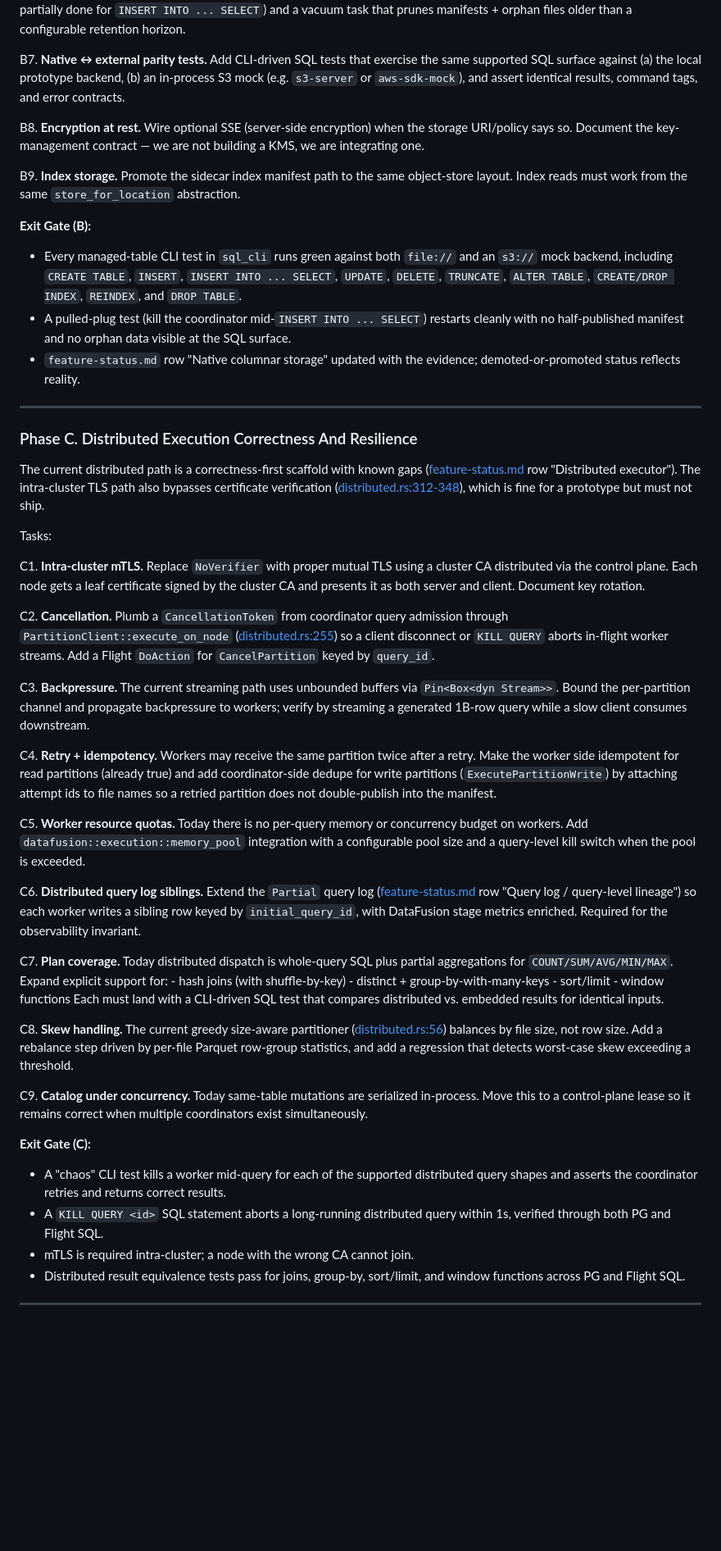
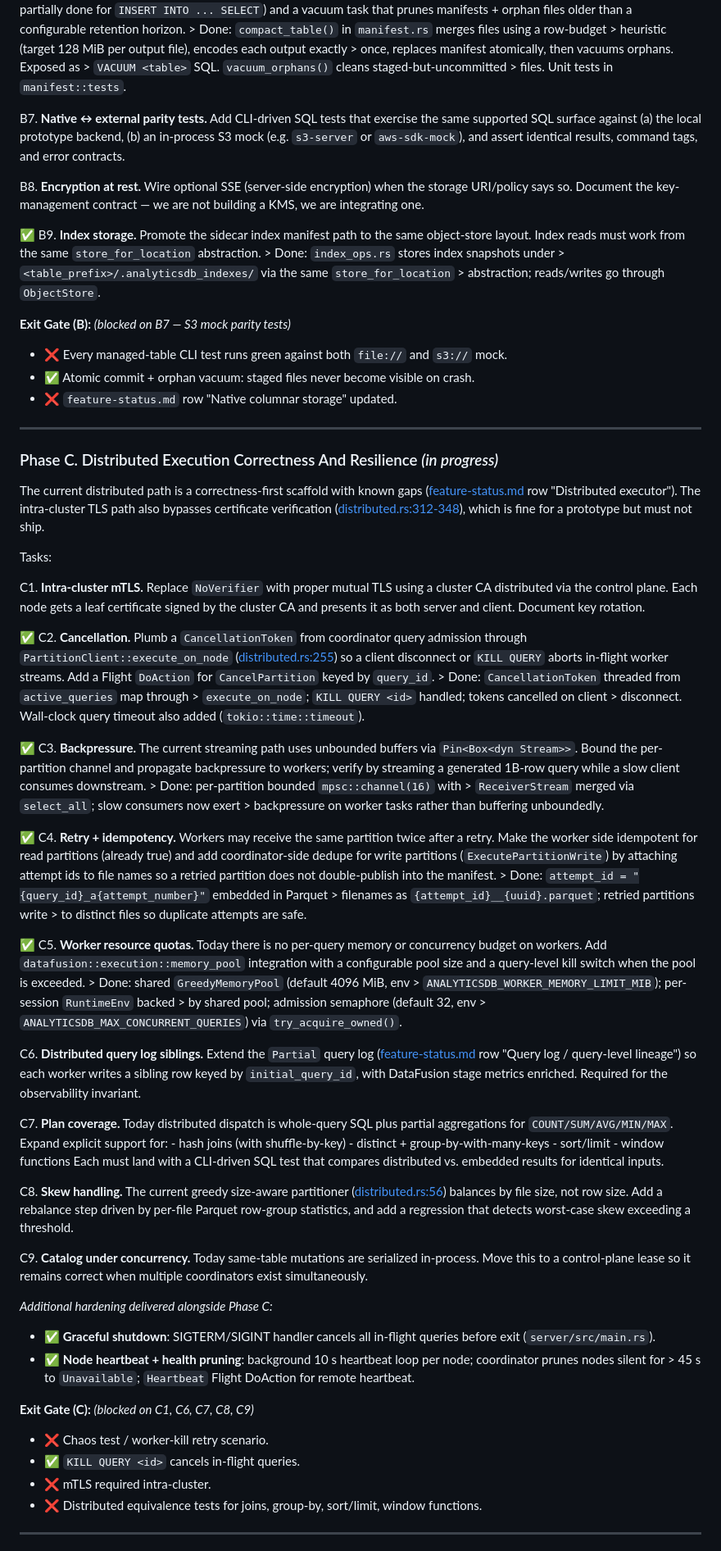
Before and after one commit to JonathanFarina/AnalyticsDB, a Markdown page: move-to-production.md, the part around one of its changes. Shown at 82% size. GitHub-like rendering; blank space fills up the shorter version.

```diff
--- a/move-to-production.md
+++ b/move-to-production.md
@@ -190,6 +220,11 @@ B6. **Compaction / vacuum.** Manifest history grows. Add a background
     compactor that merges small Parquet files (already partially done for
     `INSERT INTO ... SELECT`) and a vacuum task that prunes manifests +
     orphan files older than a configurable retention horizon.
+    > Done: `compact_table()` in `manifest.rs` merges files using a row-budget
+    > heuristic (target 128 MiB per output file), encodes each output exactly
+    > once, replaces manifest atomically, then vacuums orphans. Exposed as
+    > `VACUUM <table>` SQL. `vacuum_orphans()` cleans staged-but-uncommitted
+    > files. Unit tests in `manifest::tests`.
 
 B7. **Native ↔ external parity tests.** Add CLI-driven SQL tests that
     exercise the same supported SQL surface against (a) the local prototype
@@ -200,24 +235,21 @@ B8. **Encryption at rest.** Wire optional SSE (server-side encryption) when
     the storage URI/policy says so. Document the key-management contract —
     we are not building a KMS, we are integrating one.
 
-B9. **Index storage.** Promote the sidecar index manifest path to the same
+✅ B9. **Index storage.** Promote the sidecar index manifest path to the same
     object-store layout. Index reads must work from the same `store_for_location`
     abstraction.
+    > Done: `index_ops.rs` stores index snapshots under
+    > `<table_prefix>/.analyticsdb_indexes/` via the same `store_for_location`
+    > abstraction; reads/writes go through `ObjectStore`.
 
-**Exit Gate (B):**
-- Every managed-table CLI test in `sql_cli` runs green against both `file://`
-  and an `s3://` mock backend, including `CREATE TABLE`, `INSERT`,
-  `INSERT INTO ... SELECT`, `UPDATE`, `DELETE`, `TRUNCATE`,
-  `ALTER TABLE`, `CREATE/DROP INDEX`, `REINDEX`, and `DROP TABLE`.
-- A pulled-plug test (kill the coordinator mid-`INSERT INTO ... SELECT`)
-  restarts cleanly with no half-published manifest and no orphan data
-  visible at the SQL surface.
-- `feature-status.md` row "Native columnar storage" updated with the
-  evidence; demoted-or-promoted status reflects reality.
+**Exit Gate (B):** *(blocked on B7 — S3 mock parity tests)*
+- ❌ Every managed-table CLI test runs green against both `file://` and `s3://` mock.
+- ✅ Atomic commit + orphan vacuum: staged files never become visible on crash.
+- ❌ `feature-status.md` row "Native columnar storage" updated.
 
 ---
 
-### Phase C. Distributed Execution Correctness And Resilience
+### Phase C. Distributed Execution Correctness And Resilience *(in progress)*
 
 The current distributed path is a correctness-first scaffold with known gaps
 ([feature-status.md](docs/agents/feature-status.md) row "Distributed
@@ -232,27 +264,40 @@ C1. **Intra-cluster mTLS.** Replace `NoVerifier` with proper mutual TLS using
     certificate signed by the cluster CA and presents it as both server and
     client. Document key rotation.
 
-C2. **Cancellation.** Plumb a `CancellationToken` from coordinator query
+✅ C2. **Cancellation.** Plumb a `CancellationToken` from coordinator query
     admission through `PartitionClient::execute_on_node`
     ([distributed.rs:255](crates/analyticsdb-engine/src/distributed.rs:255))
     so a client disconnect or `KILL QUERY` aborts in-flight worker streams.
     Add a Flight `DoAction` for `CancelPartition` keyed by `query_id`.
+    > Done: `CancellationToken` threaded from `active_queries` map through
+    > `execute_on_node`; `KILL QUERY <id>` handled; tokens cancelled on client
+    > disconnect. Wall-clock query timeout also added (`tokio::time::timeout`).
 
-C3. **Backpressure.** The current streaming path uses unbounded buffers via
+✅ C3. **Backpressure.** The current streaming path uses unbounded buffers via
     `Pin<Box<dyn Stream>>`. Bound the per-partition channel and propagate
     backpressure to workers; verify by streaming a generated 1B-row query
     while a slow client consumes downstream.
+    > Done: per-partition bounded `mpsc::channel(16)` with
+    > `ReceiverStream` merged via `select_all`; slow consumers now exert
+    > backpressure on worker tasks rather than buffering unboundedly.
 
-C4. **Retry + idempotency.** Workers may receive the same partition twice
+✅ C4. **Retry + idempotency.** Workers may receive the same partition twice
     after a retry. Make the worker side idempotent for read partitions
     (already true) and add coordinator-side dedupe for write partitions
     (`ExecutePartitionWrite`) by attaching attempt ids to file names so a
     retried partition does not double-publish into the manifest.
+    > Done: `attempt_id = "{query_id}_a{attempt_number}"` embedded in Parquet
+    > filenames as `{attempt_id}__{uuid}.parquet`; retried partitions write
+    > to distinct files so duplicate attempts are safe.
 
-C5. **Worker resource quotas.** Today there is no per-query memory or
+✅ C5. **Worker resource quotas.** Today there is no per-query memory or
     concurrency budget on workers. Add `datafusion::execution::memory_pool`
     integration with a configurable pool size and a query-level kill switch
     when the pool is exceeded.
+    > Done: shared `GreedyMemoryPool` (default 4096 MiB, env
+    > `ANALYTICSDB_WORKER_MEMORY_LIMIT_MIB`); per-session `RuntimeEnv` backed
+    > by shared pool; admission semaphore (default 32, env
+    > `ANALYTICSDB_MAX_CONCURRENT_QUERIES`) via `try_acquire_owned()`.
 
 C6. **Distributed query log siblings.** Extend the `Partial` query log
     ([feature-status.md](docs/agents/feature-status.md) row "Query log /
@@ -280,15 +325,18 @@ C9. **Catalog under concurrency.** Today same-table mutations are serialized
     in-process. Move this to a control-plane lease so it remains correct when
     multiple coordinators exist simultaneously.
 
-**Exit Gate (C):**
-- A "chaos" CLI test kills a worker mid-query for each of the supported
-  distributed query shapes and asserts the coordinator retries and returns
-  correct results.
-- A `KILL QUERY <id>` SQL statement aborts a long-running distributed query
-  within 1s, verified through both PG and Flight SQL.
-- mTLS is required intra-cluster; a node with the wrong CA cannot join.
-- Distributed result equivalence tests pass for joins, group-by, sort/limit,
-  and window functions across PG and Flight SQL.
+*Additional hardening delivered alongside Phase C:*
+- ✅ **Graceful shutdown**: SIGTERM/SIGINT handler cancels all in-flight queries
+  before exit (`server/src/main.rs`).
+- ✅ **Node heartbeat + health pruning**: background 10 s heartbeat loop per
+  node; coordinator prunes nodes silent for > 45 s to `Unavailable`;
+  `Heartbeat` Flight DoAction for remote heartbeat.
+
+**Exit Gate (C):** *(blocked on C1, C6, C7, C8, C9)*
+- ❌ Chaos test / worker-kill retry scenario.
+- ✅ `KILL QUERY <id>` cancels in-flight queries.
+- ❌ mTLS required intra-cluster.
+- ❌ Distributed equivalence tests for joins, group-by, sort/limit, window functions.
 
 ---
 
```
Also changed, not shown: other parts of move-to-production.md (+64 -27 lines).
